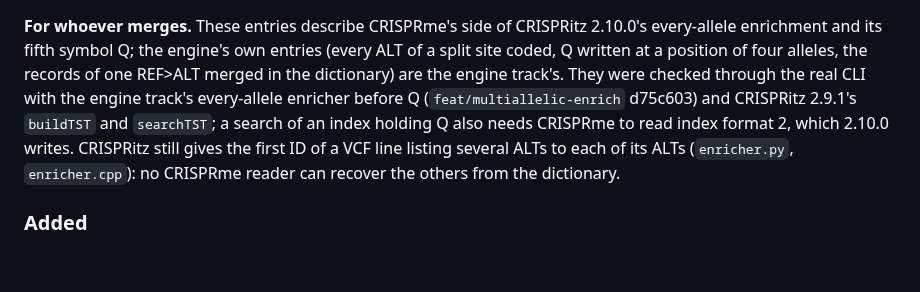
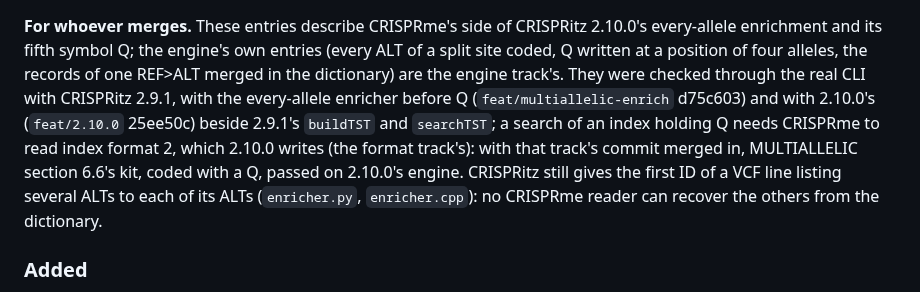
Before and after one commit to pinellolab/crisprme-plus, a Markdown page: changelog/alleles.md, the part around the change. Rendered like a GitHub page; blank space fills up the shorter version.

Commit message:
docs(changelog): the alleles fragment says which engines its entries were checked with
CRISPRitz 2.9.1, the every-allele enricher before Q, and 2.10.0's enricher beside 2.9.1's search
engine; and, with the format track's index format 2 reader merged in, MULTIALLELIC section 6.6's
kit coded with a Q on 2.10.0's engine.

Co-Authored-By: Claude Opus 5.5 <noreply@anthropic.com>

```diff
--- a/changelog/alleles.md
+++ b/changelog/alleles.md
@@ -3,11 +3,13 @@
 **For whoever merges.** These entries describe CRISPRme's side of CRISPRitz 2.10.0's every-allele
 enrichment and its fifth symbol Q; the engine's own entries (every ALT of a split site coded, Q
 written at a position of four alleles, the records of one REF>ALT merged in the dictionary) are
-the engine track's. They were checked through the real CLI with the engine track's every-allele
-enricher before Q (`feat/multiallelic-enrich` d75c603) and CRISPRitz 2.9.1's `buildTST` and
-`searchTST`; a search of an index holding Q also needs CRISPRme to read index format 2, which
-2.10.0 writes. CRISPRitz still gives the first ID of a VCF line listing several ALTs to each of
-its ALTs (`enricher.py`, `enricher.cpp`): no CRISPRme reader can recover the others from the
+the engine track's. They were checked through the real CLI with CRISPRitz 2.9.1, with the
+every-allele enricher before Q (`feat/multiallelic-enrich` d75c603) and with 2.10.0's
+(`feat/2.10.0` 25ee50c) beside 2.9.1's `buildTST` and `searchTST`; a search of an index holding Q
+needs CRISPRme to read index format 2, which 2.10.0 writes (the format track's): with that
+track's commit merged in, MULTIALLELIC section 6.6's kit, coded with a Q, passed on 2.10.0's
+engine. CRISPRitz still gives the first ID of a VCF line listing several ALTs to each of its
+ALTs (`enricher.py`, `enricher.cpp`): no CRISPRme reader can recover the others from the
 dictionary.
 
 ### Added
```
